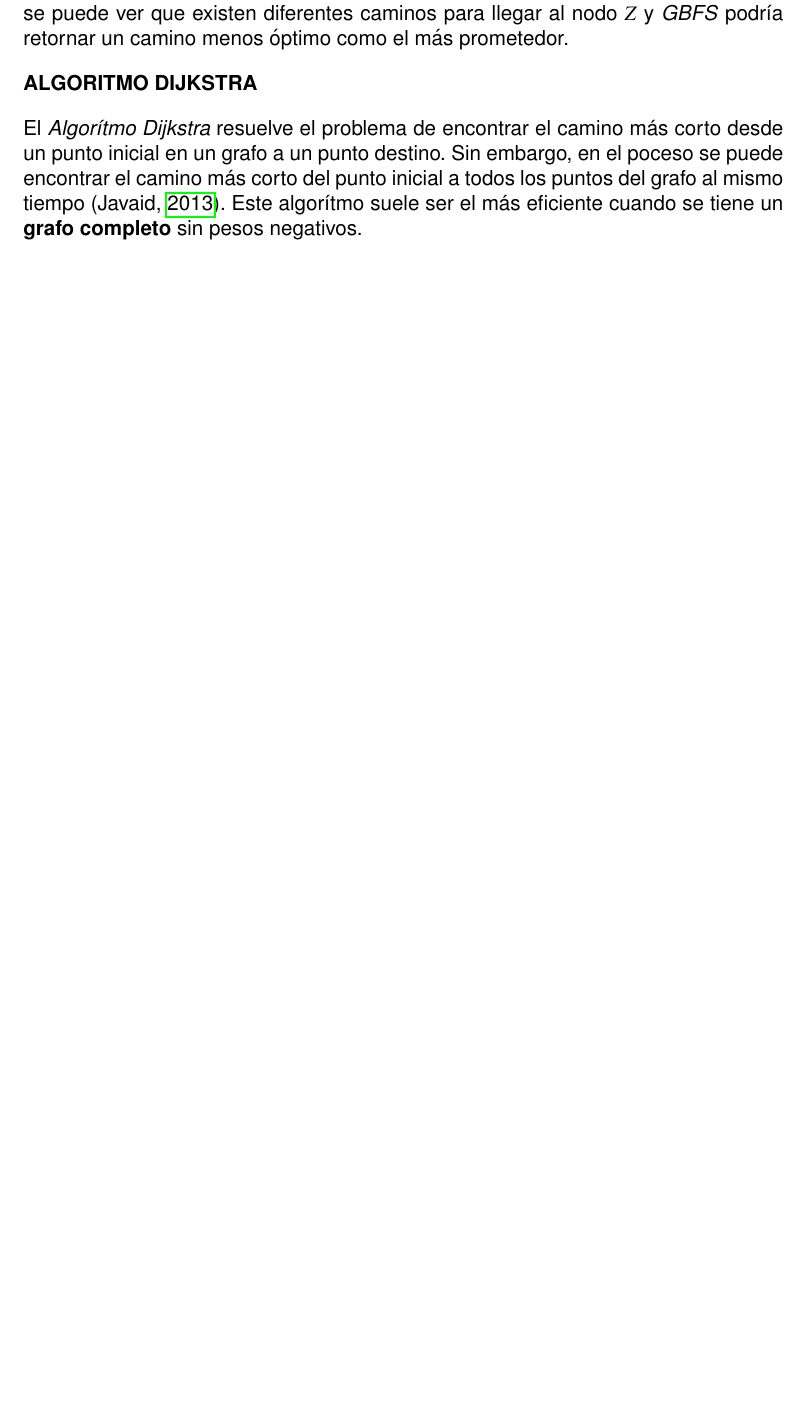
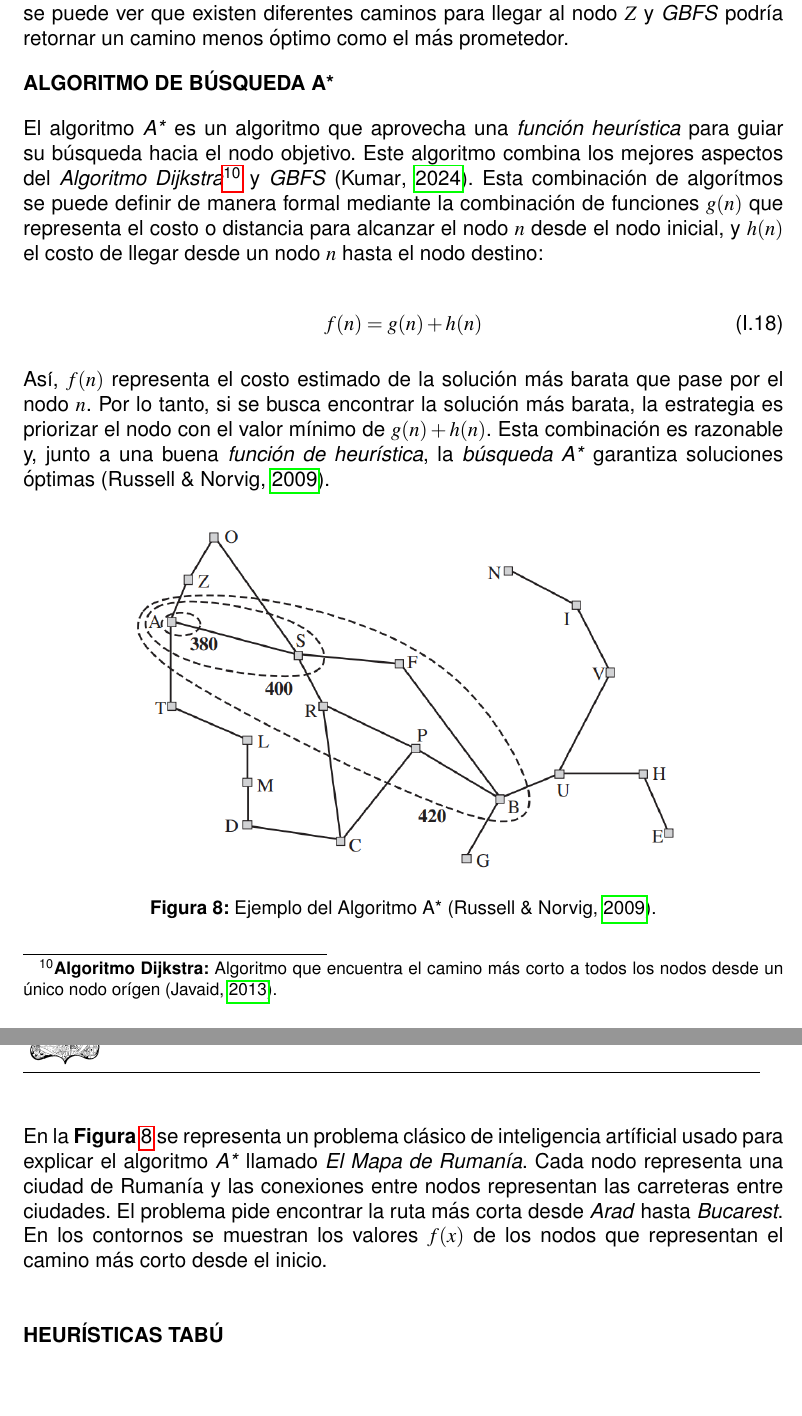
Before and after one commit to AngelFranco719/Tesis-Sistema-de-Recomendaci-n-Musical-basado-en-la-B-squeda-de-Vecinos-Aproximadamente-M-s-Cercanos, a LaTeX thesis (Tesis.tex, which reads Capitulos/Subcapitulos/MarcoTeorico/Prefilter.tex): part of page 43 of 45 before the commit and two parts of pages 43 and 44 of 46 after it, the two joined at a grey line, cut so that both start at the same text, the shorter picture padded with empty space. Compiled offline with pdfLaTeX.

Commit message:
Greedy terminado

```diff
--- a/Capitulos/Subcapitulos/MarcoTeorico/Prefilter.tex
+++ b/Capitulos/Subcapitulos/MarcoTeorico/Prefilter.tex
@@ -84,6 +84,18 @@ Este criterio \textit{voráz} es la razón por la que este algoritmo no genera l
 
 En la \Cref{fig:EjemploGBFS} se define el estado inical el nodo $A$ y el nodo objetivo $Z$. Cada nivel horizontal indica el cálculo $h$ de la distancia mediante la \textit{función heurística}. Además, se puede ver que existen diferentes caminos para llegar al nodo $Z$ y \textit{GBFS} podría retornar un camino menos óptimo como el más prometedor.
 
-\textbf{ALGORITMO DIJKSTRA}
+\textbf{ALGORITMO DE BÚSQUEDA A*}
 
-El \textit{Algorítmo Dijkstra} resuelve el problema de encontrar el camino más corto desde un punto inicial en un grafo a un punto destino. Sin embargo, en el poceso se puede encontrar el camino más corto del punto inicial a todos los puntos del grafo al mismo tiempo \parencite{javaid2013understanding}. Este algorítmo suele ser el más eficiente cuando se tiene un \textbf{grafo completo} sin pesos negativos.
+El algoritmo \textit{A*} es un algoritmo que aprovecha una \textit{función heurística} para guiar su búsqueda hacia el nodo objetivo. Este algoritmo combina los mejores aspectos del \textit{Algoritmo Dijkstra}\footnote{\textbf{Algoritmo Dijkstra:} Algoritmo que encuentra el camino más corto a todos los nodos desde un único nodo orígen \parencite{javaid2013understanding}.} y \textit{GBFS} \parencite{KumarRAStar}. Esta combinación de algorítmos se puede definir de manera formal mediante la combinación de funciones $g(n)$ que representa el costo o distancia para alcanzar el nodo $n$ desde el nodo inicial, y $h(n)$ el costo de llegar desde un nodo $n$ hasta el nodo destino:
+
+\begin{equation}
+    f(n) = g(n) + h(n)
+    \addequation{Definición de la función de A*}
+\end{equation}
+
+Así, $f(n)$ representa el costo estimado de la solución más barata que pase por el nodo $n$. Por lo tanto, si se busca encontrar la solución más barata, la estrategia es priorizar el nodo con el valor mínimo de $g(n) + h(n)$. Esta combinación es razonable y, junto a una buena \textit{función de heurística}, la \textit{búsqueda A*} garantiza soluciones óptimas \parencite{RusselArtificialIntelligence}.
+
+\begin{figure}[h!]
+    \centering
+    \includegraphics[width=0.8\linewidth]{EjemploASearch.png}
+    \caption{Ejemplo del Algoritmo A* \parencite{RusselArtificialIntelligence}.}
@@ -89,0 +107,3 @@ El \textit{Algorítmo Dijkstra} resuelve el problema de encontrar el camino más
+En la \Cref{fig:EjemploAStar} se representa un problema clásico de inteligencia artíficial usado para explicar el algoritmo \textit{A*} llamado \textit{El Mapa de Rumanía}. Cada nodo representa una ciudad de Rumanía y las conexiones entre nodos representan las carreteras entre ciudades. El problema pide encontrar la ruta más corta desde \textit{Arad} hasta \textit{Bucarest}. En los contornos se muestran los valores $f(x)$ de los nodos que representan el camino más corto desde el inicio.
+
+\subsubsection{HEURÍSTICAS TABÚ}
```
Also changed, not shown: referencias.bib (+17 -0 lines), Tesis.pdf, figures/EjemploASearch.png (added), Capitulos/Subcapitulos/MarcoTeorico/Prefilter.tex (5 more changed lines), 5 other files.
